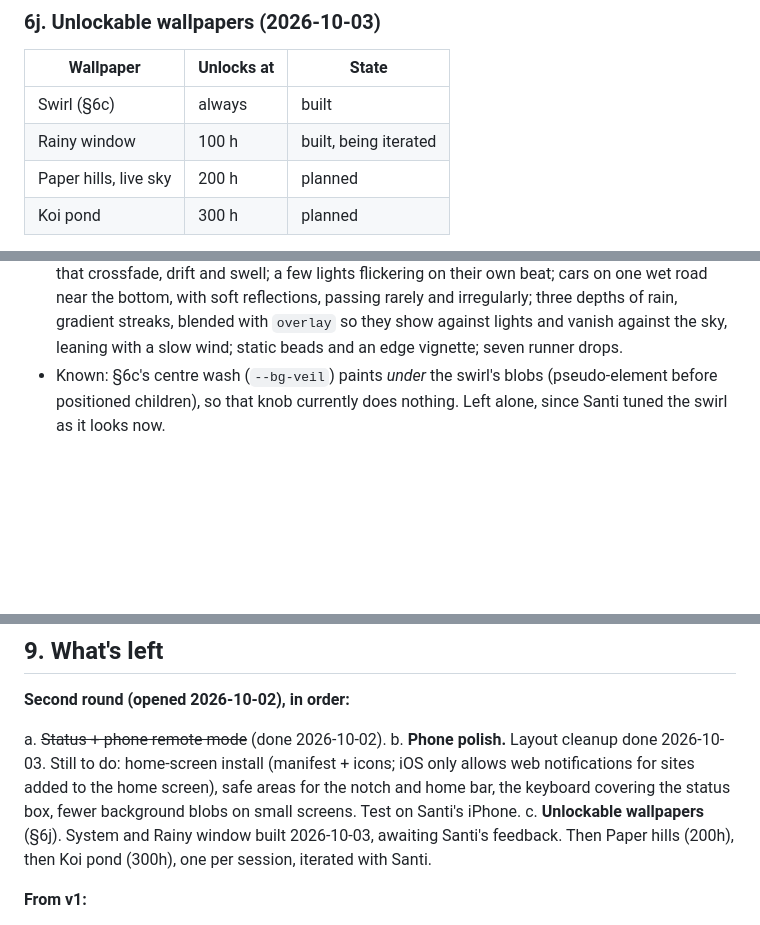
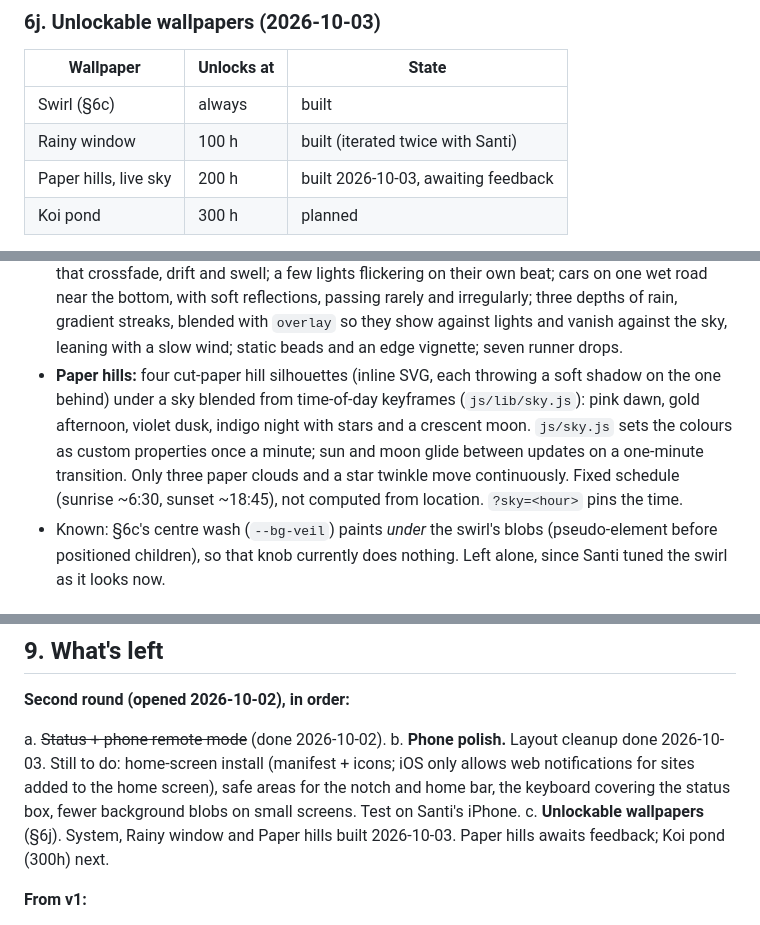
Before and after one commit to santi6117/shared-focus-timer, a Markdown page: docs/roadmap.md, 3 parts joined by grey strips. Rendered like a GitHub page; blank space fills up the shorter version.

Commit message:
Session log 2026-10-03 (c); roadmap for Paper hills
Co-Authored-By: Claude Opus 5.5 <noreply@anthropic.com>
Claude-Session: https://claude.ai/code/session_017xKTU8nYwnhmsETnwe2TTd

```diff
--- a/docs/roadmap.md
+++ b/docs/roadmap.md
@@ -466,8 +466,8 @@ focus session). A phone is a remote.
 | Wallpaper | Unlocks at | State |
 |---|---|---|
 | Swirl (§6c) | always | built |
-| Rainy window | 100 h | built, being iterated |
-| Paper hills, live sky | 200 h | planned |
+| Rainy window | 100 h | built (iterated twice with Santi) |
+| Paper hills, live sky | 200 h | built 2026-10-03, awaiting feedback |
 | Koi pond | 300 h | planned |
 
 - **Unlocks are derived from all-time hours** in the session log, the
@@ -491,6 +491,14 @@ focus session). A phone is a remote.
   bottom, with soft reflections, passing rarely and irregularly; three depths of rain, gradient streaks, blended with `overlay`
   so they show against lights and vanish against the sky, leaning with a
   slow wind; static beads and an edge vignette; seven runner drops.
+- **Paper hills:** four cut-paper hill silhouettes (inline SVG, each
+  throwing a soft shadow on the one behind) under a sky blended from
+  time-of-day keyframes (`js/lib/sky.js`): pink dawn, gold afternoon,
+  violet dusk, indigo night with stars and a crescent moon. `js/sky.js`
+  sets the colours as custom properties once a minute; sun and moon glide
+  between updates on a one-minute transition. Only three paper clouds and
+  a star twinkle move continuously. Fixed schedule (sunrise ~6:30, sunset
+  ~18:45), not computed from location. `?sky=<hour>` pins the time.
 - Known: §6c's centre wash (`--bg-veil`) paints *under* the swirl's blobs
   (pseudo-element before positioned children), so that knob currently does
   nothing. Left alone, since Santi tuned the swirl as it looks now.
@@ -561,9 +569,8 @@ b. **Phone polish.** Layout cleanup done 2026-10-03. Still to do: home-screen in
    web notifications for sites added to the home screen), safe areas for
    the notch and home bar, the keyboard covering the status box, fewer
    background blobs on small screens. Test on Santi's iPhone.
-c. **Unlockable wallpapers** (§6j). System and Rainy window built
-   2026-10-03, awaiting Santi's feedback. Then Paper hills (200h), then Koi
-   pond (300h), one per session, iterated with Santi.
+c. **Unlockable wallpapers** (§6j). System, Rainy window and Paper hills
+   built 2026-10-03. Paper hills awaits feedback; Koi pond (300h) next.
 
 **From v1:**
 
```
Also changed, not shown: docs/sessions/2026-10-03-c.md (added, +39 -0 lines).
